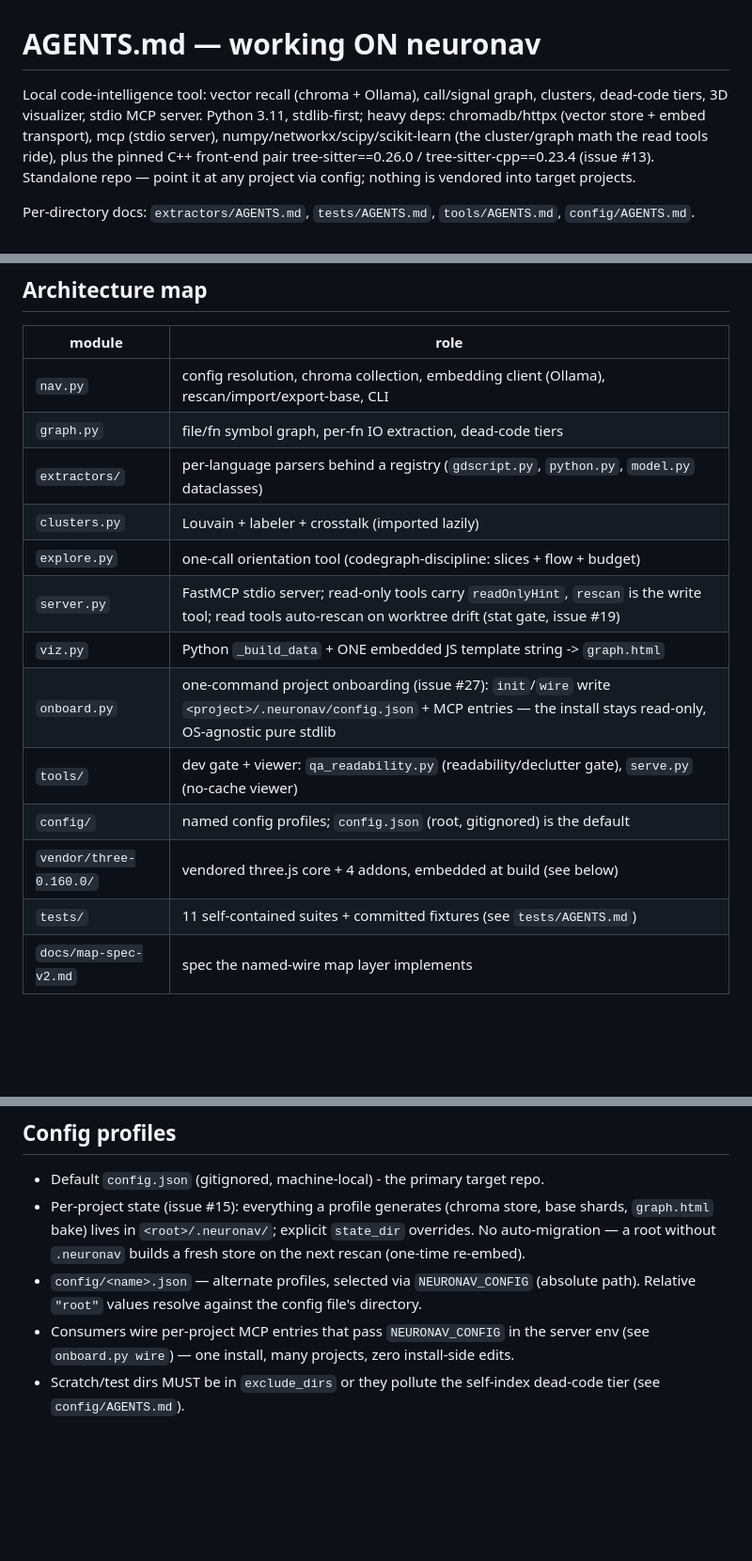
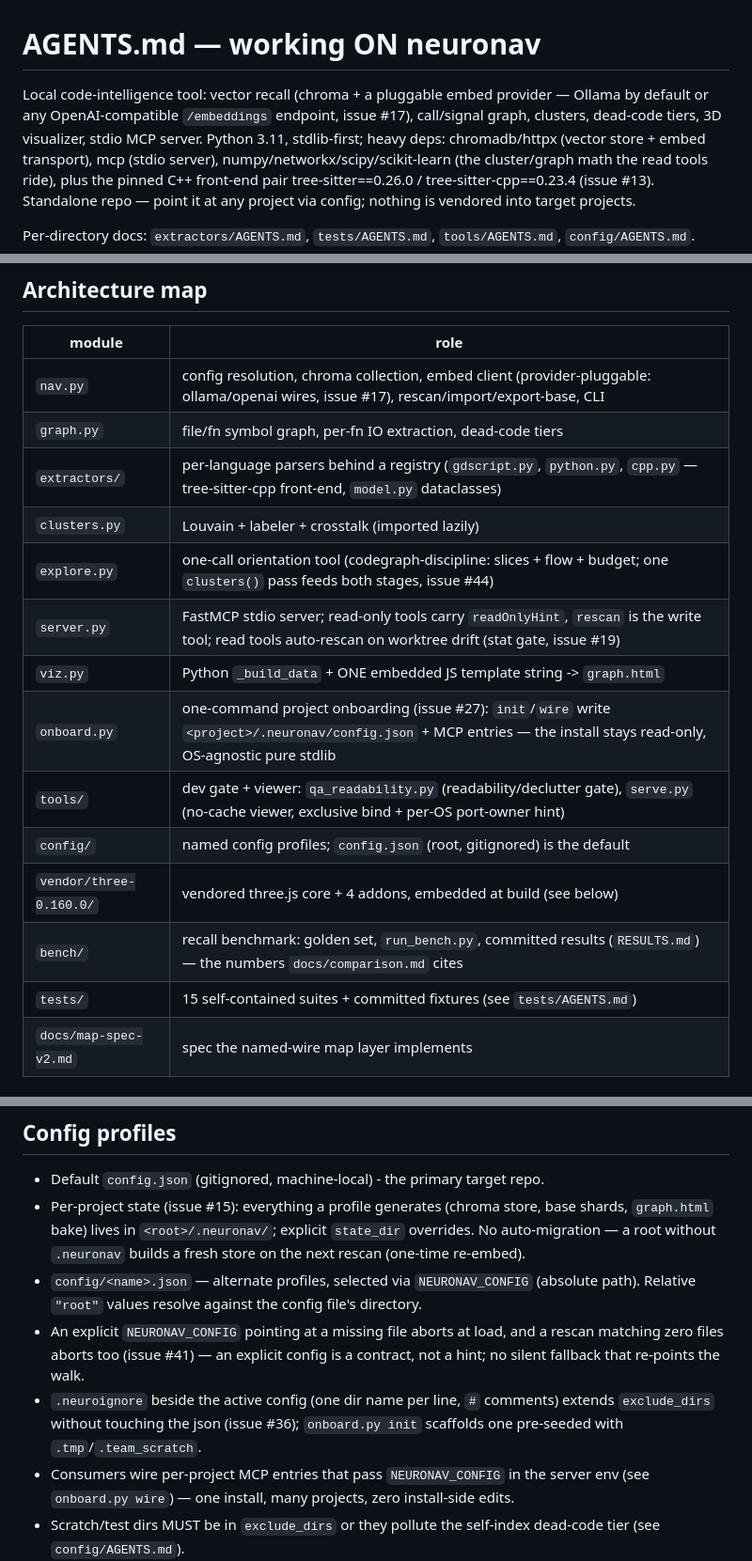
Before and after one commit to robbe1912/neuronav, a Markdown page: AGENTS.md, 3 parts joined by grey strips. Shown at 94% size. Rendered like a GitHub page; blank space fills up the shorter version.

Commit message:
docs: sync root AGENTS.md with merged PRs #32-#57
intro/nav row: embed client is provider-pluggable (ollama|openai wires,
issue #17, PR #56); extractors row gains cpp.py (PRs #21/#23); explore row
notes the shared clusters() pass (PR #49); tools row notes serve.py
exclusive bind (PR #45) + per-OS port hint (PR #54); bench/ joins the
module map (PR #14 legacy); suites 11 -> 15 with the test_embedprov row
(PR #56); test_viz 90 -> 103 checks (PRs #32/#34/#54); config section
documents the explicit-config/empty-walk aborts (PR #46, issue #41) and
.neuroignore (PR #37, issue #36).

```diff
--- a/AGENTS.md
+++ b/AGENTS.md
@@ -1,7 +1,9 @@
 # AGENTS.md — working ON neuronav
 
-Local code-intelligence tool: vector recall (chroma + Ollama), call/signal
-graph, clusters, dead-code tiers, 3D visualizer, stdio MCP server. Python 3.11,
+Local code-intelligence tool: vector recall (chroma + a pluggable embed
+provider — Ollama by default or any OpenAI-compatible `/embeddings` endpoint,
+issue #17), call/signal graph, clusters, dead-code tiers, 3D visualizer, stdio
+MCP server. Python 3.11,
 stdlib-first; heavy deps: chromadb/httpx (vector store + embed transport), mcp
 (stdio server), numpy/networkx/scipy/scikit-learn (the cluster/graph math the
 read tools ride), plus the pinned C++ front-end pair tree-sitter==0.26.0 /
@@ -44,18 +46,19 @@ Per-directory docs: `extractors/AGENTS.md`, `tests/AGENTS.md`, `tools/AGENTS.md`
 
 | module | role |
 |---|---|
-| `nav.py` | config resolution, chroma collection, embedding client (Ollama), rescan/import/export-base, CLI |
+| `nav.py` | config resolution, chroma collection, embed client (provider-pluggable: ollama/openai wires, issue #17), rescan/import/export-base, CLI |
 | `graph.py` | file/fn symbol graph, per-fn IO extraction, dead-code tiers |
-| `extractors/` | per-language parsers behind a registry (`gdscript.py`, `python.py`, `model.py` dataclasses) |
+| `extractors/` | per-language parsers behind a registry (`gdscript.py`, `python.py`, `cpp.py` — tree-sitter-cpp front-end, `model.py` dataclasses) |
 | `clusters.py` | Louvain + labeler + crosstalk (imported lazily) |
-| `explore.py` | one-call orientation tool (codegraph-discipline: slices + flow + budget) |
+| `explore.py` | one-call orientation tool (codegraph-discipline: slices + flow + budget; one `clusters()` pass feeds both stages, issue #44) |
 | `server.py` | FastMCP stdio server; read-only tools carry `readOnlyHint`, `rescan` is the write tool; read tools auto-rescan on worktree drift (stat gate, issue #19) |
 | `viz.py` | Python `_build_data` + ONE embedded JS template string -> `graph.html` |
 | `onboard.py` | one-command project onboarding (issue #27): `init`/`wire` write `<project>/.neuronav/config.json` + MCP entries — the install stays read-only, OS-agnostic pure stdlib |
-| `tools/` | dev gate + viewer: `qa_readability.py` (readability/declutter gate), `serve.py` (no-cache viewer) |
+| `tools/` | dev gate + viewer: `qa_readability.py` (readability/declutter gate), `serve.py` (no-cache viewer, exclusive bind + per-OS port-owner hint) |
 | `config/` | named config profiles; `config.json` (root, gitignored) is the default |
 | `vendor/three-0.160.0/` | vendored three.js core + 4 addons, embedded at build (see below) |
-| `tests/` | 11 self-contained suites + committed fixtures (see `tests/AGENTS.md`) |
+| `bench/` | recall benchmark: golden set, `run_bench.py`, committed results (`RESULTS.md`) — the numbers `docs/comparison.md` cites |
+| `tests/` | 15 self-contained suites + committed fixtures (see `tests/AGENTS.md`) |
 | `docs/map-spec-v2.md` | spec the named-wire map layer implements |
 
 ## viz.py template laws
@@ -157,6 +161,12 @@ Visualizer work also gates through `tools/qa_readability.py` (see
 - `config/<name>.json` — alternate profiles, selected via `NEURONAV_CONFIG`
   (absolute path). Relative `"root"` values resolve against the config file's
   directory.
+- An explicit `NEURONAV_CONFIG` pointing at a missing file aborts at load, and
+  a rescan matching zero files aborts too (issue #41) — an explicit config is
+  a contract, not a hint; no silent fallback that re-points the walk.
+- `.neuroignore` beside the active config (one dir name per line, `#`
+  comments) extends `exclude_dirs` without touching the json (issue #36);
+  `onboard.py init` scaffolds one pre-seeded with `.tmp`/`.team_scratch`.
 - Consumers wire per-project MCP entries that pass `NEURONAV_CONFIG` in the
   server env (see `onboard.py wire`) — one install, many projects, zero install-side edits.
 - Scratch/test dirs MUST be in `exclude_dirs` or they pollute the self-index
```
Also changed, not shown: other parts of AGENTS.md (+2 -1 lines).
